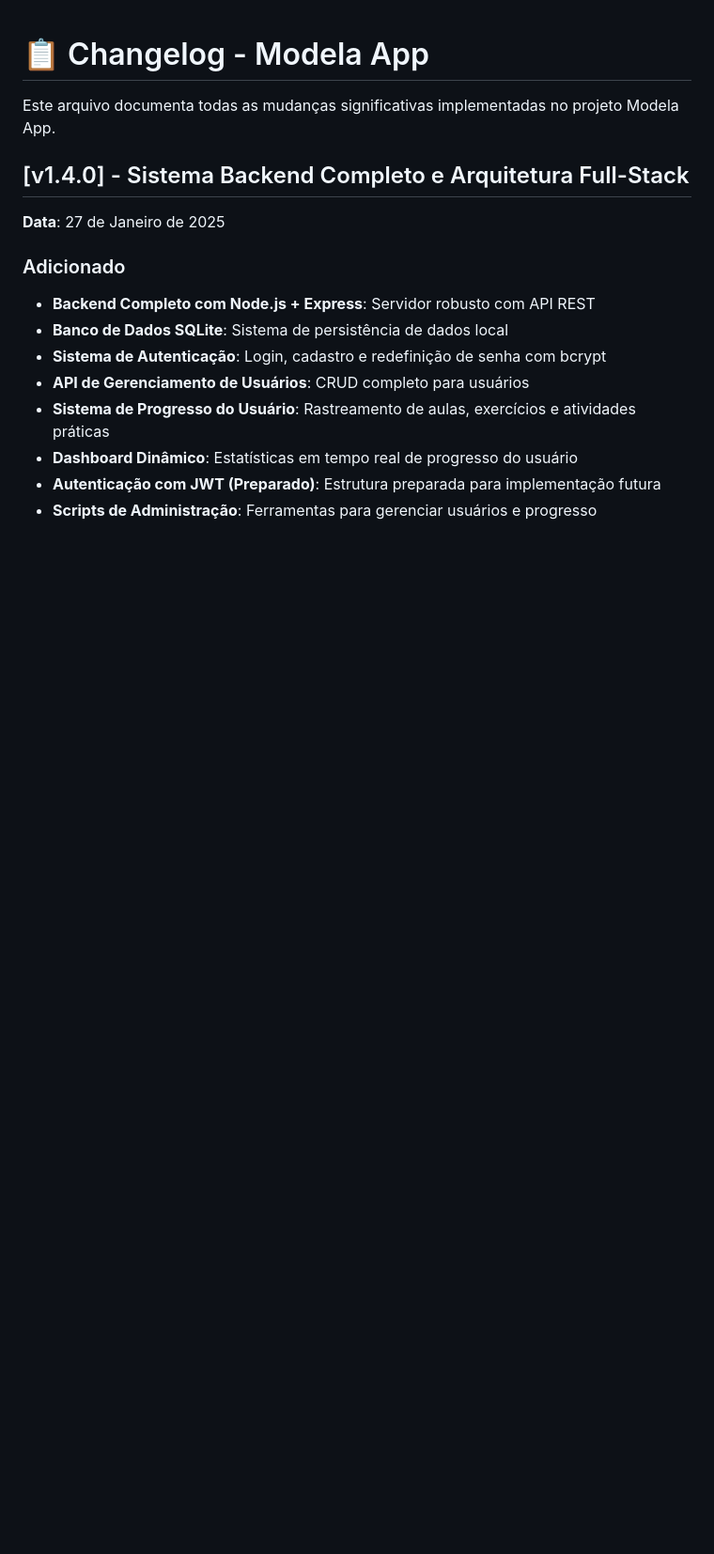
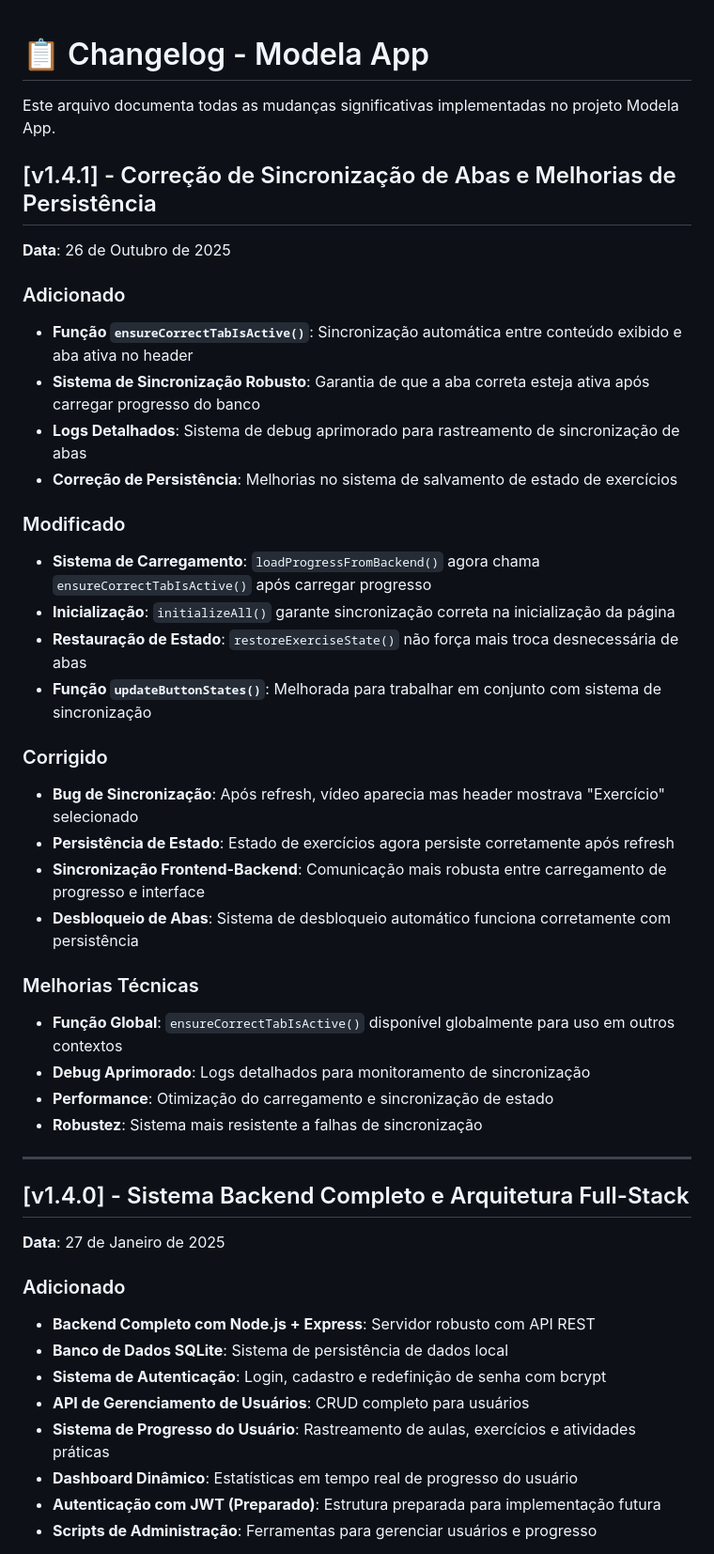
Before and after one commit to do2anjos/ModelaApp, a Markdown page: docs/CHANGELOG.md, the part around the change printed below. Shown: that part at 94% size. GitHub-like rendering; blank space fills up the shorter version.

```diff
--- a/docs/CHANGELOG.md
+++ b/docs/CHANGELOG.md
@@ -1,6 +1,35 @@
 # 📋 Changelog - Modela App
 
 Este arquivo documenta todas as mudanças significativas implementadas no projeto Modela App.
+
+## [v1.4.1] - Correção de Sincronização de Abas e Melhorias de Persistência
+**Data**: 26 de Outubro de 2025
+
+### Adicionado
+- **Função `ensureCorrectTabIsActive()`**: Sincronização automática entre conteúdo exibido e aba ativa no header
+- **Sistema de Sincronização Robusto**: Garantia de que a aba correta esteja ativa após carregar progresso do banco
+- **Logs Detalhados**: Sistema de debug aprimorado para rastreamento de sincronização de abas
+- **Correção de Persistência**: Melhorias no sistema de salvamento de estado de exercícios
+
+### Modificado
+- **Sistema de Carregamento**: `loadProgressFromBackend()` agora chama `ensureCorrectTabIsActive()` após carregar progresso
+- **Inicialização**: `initializeAll()` garante sincronização correta na inicialização da página
+- **Restauração de Estado**: `restoreExerciseState()` não força mais troca desnecessária de abas
+- **Função `updateButtonStates()`**: Melhorada para trabalhar em conjunto com sistema de sincronização
+
+### Corrigido
+- **Bug de Sincronização**: Após refresh, vídeo aparecia mas header mostrava "Exercício" selecionado
+- **Persistência de Estado**: Estado de exercícios agora persiste corretamente após refresh
+- **Sincronização Frontend-Backend**: Comunicação mais robusta entre carregamento de progresso e interface
+- **Desbloqueio de Abas**: Sistema de desbloqueio automático funciona corretamente com persistência
+
+### Melhorias Técnicas
+- **Função Global**: `ensureCorrectTabIsActive()` disponível globalmente para uso em outros contextos
+- **Debug Aprimorado**: Logs detalhados para monitoramento de sincronização
+- **Performance**: Otimização do carregamento e sincronização de estado
+- **Robustez**: Sistema mais resistente a falhas de sincronização
+
+---
 
 ## [v1.4.0] - Sistema Backend Completo e Arquitetura Full-Stack
 **Data**: 27 de Janeiro de 2025
```
Also changed, not shown: other parts of docs/CHANGELOG.md (+2 -2 lines).
